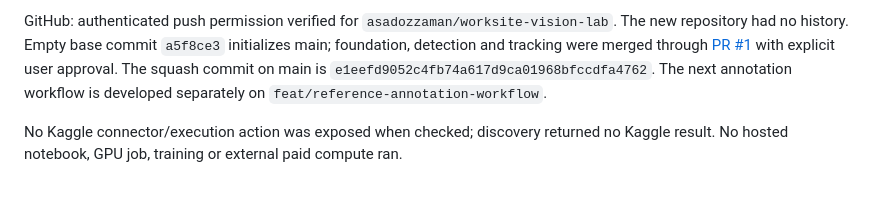
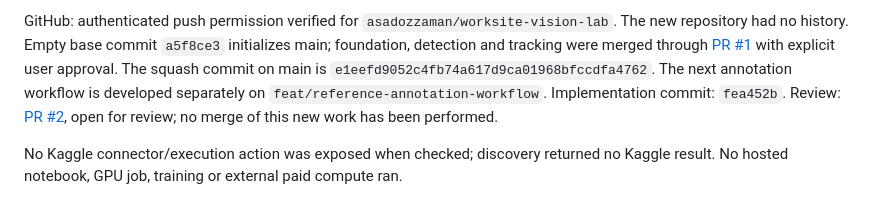
Before and after one commit to asadozzaman/worksite-vision-lab, a Markdown page: docs/PHASE_STATUS.md, the part around the change. Rendered like a GitHub page.

Commit message:
Record annotation workflow implementation and pull request

```diff
--- a/docs/PHASE_STATUS.md
+++ b/docs/PHASE_STATUS.md
@@ -125,6 +125,8 @@ foundation, detection and tracking were merged through
 [PR #1](https://github.com/asadozzaman/worksite-vision-lab/pull/1) with explicit user
 approval. The squash commit on main is `e1eefd9052c4fb74a617d9ca01968bfccdfa4762`.
 The next annotation workflow is developed separately on `feat/reference-annotation-workflow`.
+Implementation commit: `fea452b`. Review: [PR #2](https://github.com/asadozzaman/worksite-vision-lab/pull/2),
+open for review; no merge of this new work has been performed.
 
 No Kaggle connector/execution action was exposed when checked; discovery returned
 no Kaggle result. No hosted notebook, GPU job, training or external paid compute ran.
```
